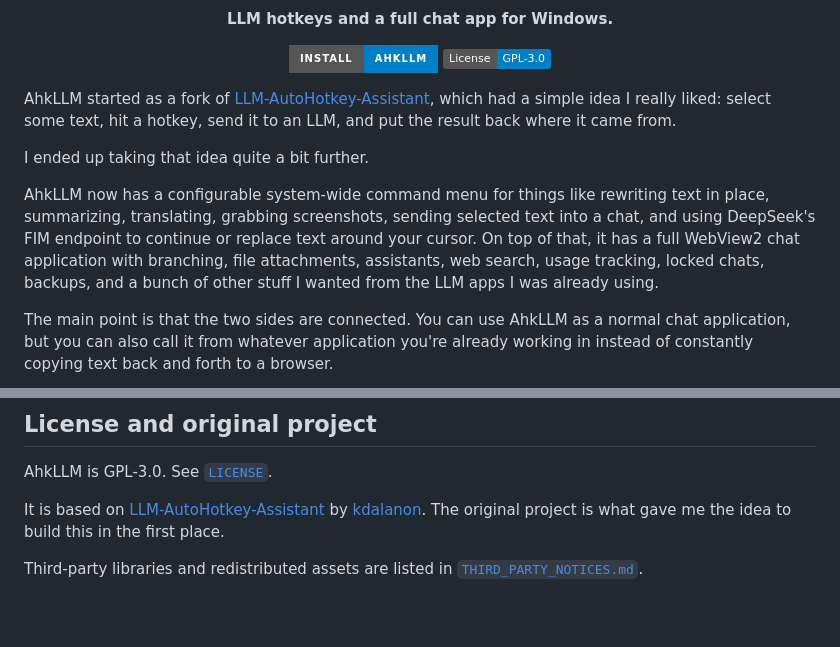
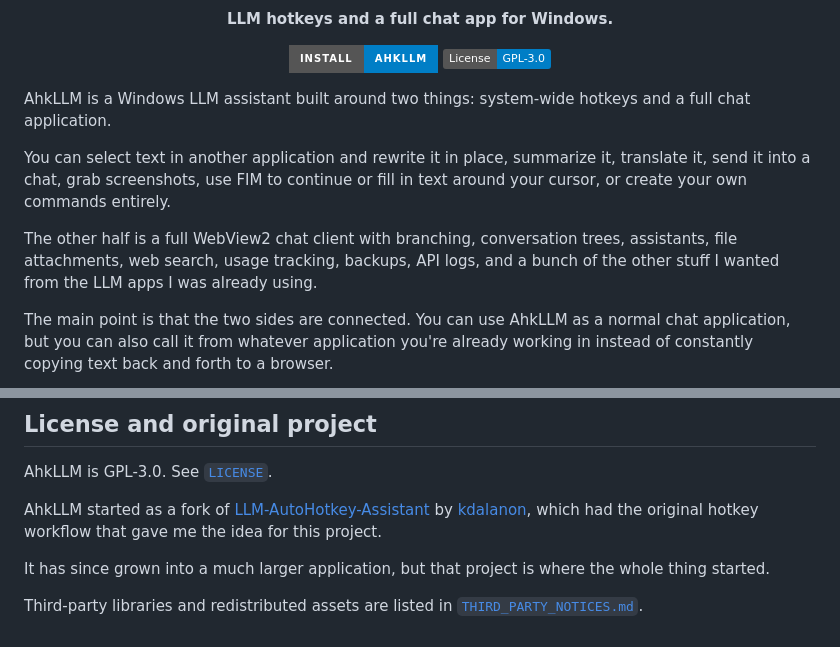
Before and after one commit to AmitTzah/ahkllm, a Markdown page: README.md, 2 parts joined by grey strips. GitHub-like rendering; badges without logos; blank space fills up the shorter version.

Commit message:
docs(readme): refocus introduction on AhkLLM

```diff
--- a/README.md
+++ b/README.md
@@ -7,11 +7,11 @@
   <a href="LICENSE"><img src="https://img.shields.io/badge/License-GPL--3.0-blue" alt="License: GPL-3.0"></a>
 </p>
 
-AhkLLM started as a fork of [LLM-AutoHotkey-Assistant](https://github.com/kdalanon/LLM-AutoHotkey-Assistant), which had a simple idea I really liked: select some text, hit a hotkey, send it to an LLM, and put the result back where it came from.
+AhkLLM is a Windows LLM assistant built around two things: system-wide hotkeys and a full chat application.
 
-I ended up taking that idea quite a bit further.
+You can select text in another application and rewrite it in place, summarize it, translate it, send it into a chat, grab screenshots, use FIM to continue or fill in text around your cursor, or create your own commands entirely.
 
-AhkLLM now has a configurable system-wide command menu for things like rewriting text in place, summarizing, translating, grabbing screenshots, sending selected text into a chat, and using DeepSeek's FIM endpoint to continue or replace text around your cursor. On top of that, it has a full WebView2 chat application with branching, file attachments, assistants, web search, usage tracking, locked chats, backups, and a bunch of other stuff I wanted from the LLM apps I was already using.
+The other half is a full WebView2 chat client with branching, conversation trees, assistants, file attachments, web search, usage tracking, backups, API logs, and a bunch of the other stuff I wanted from the LLM apps I was already using.
 
 The main point is that the two sides are connected. You can use AhkLLM as a normal chat application, but you can also call it from whatever application you're already working in instead of constantly copying text back and forth to a browser.
 
@@ -181,6 +181,8 @@ If you want to understand how the AHK side, WebView2 UI, SQLite layer, IPC, stre
 
 AhkLLM is GPL-3.0. See [`LICENSE`](LICENSE).
 
-It is based on [LLM-AutoHotkey-Assistant](https://github.com/kdalanon/LLM-AutoHotkey-Assistant) by [kdalanon](https://github.com/kdalanon). The original project is what gave me the idea to build this in the first place.
+AhkLLM started as a fork of [LLM-AutoHotkey-Assistant](https://github.com/kdalanon/LLM-AutoHotkey-Assistant) by [kdalanon](https://github.com/kdalanon), which had the original hotkey workflow that gave me the idea for this project.
+
+It has since grown into a much larger application, but that project is where the whole thing started.
 
 Third-party libraries and redistributed assets are listed in [`THIRD_PARTY_NOTICES.md`](THIRD_PARTY_NOTICES.md).
```
